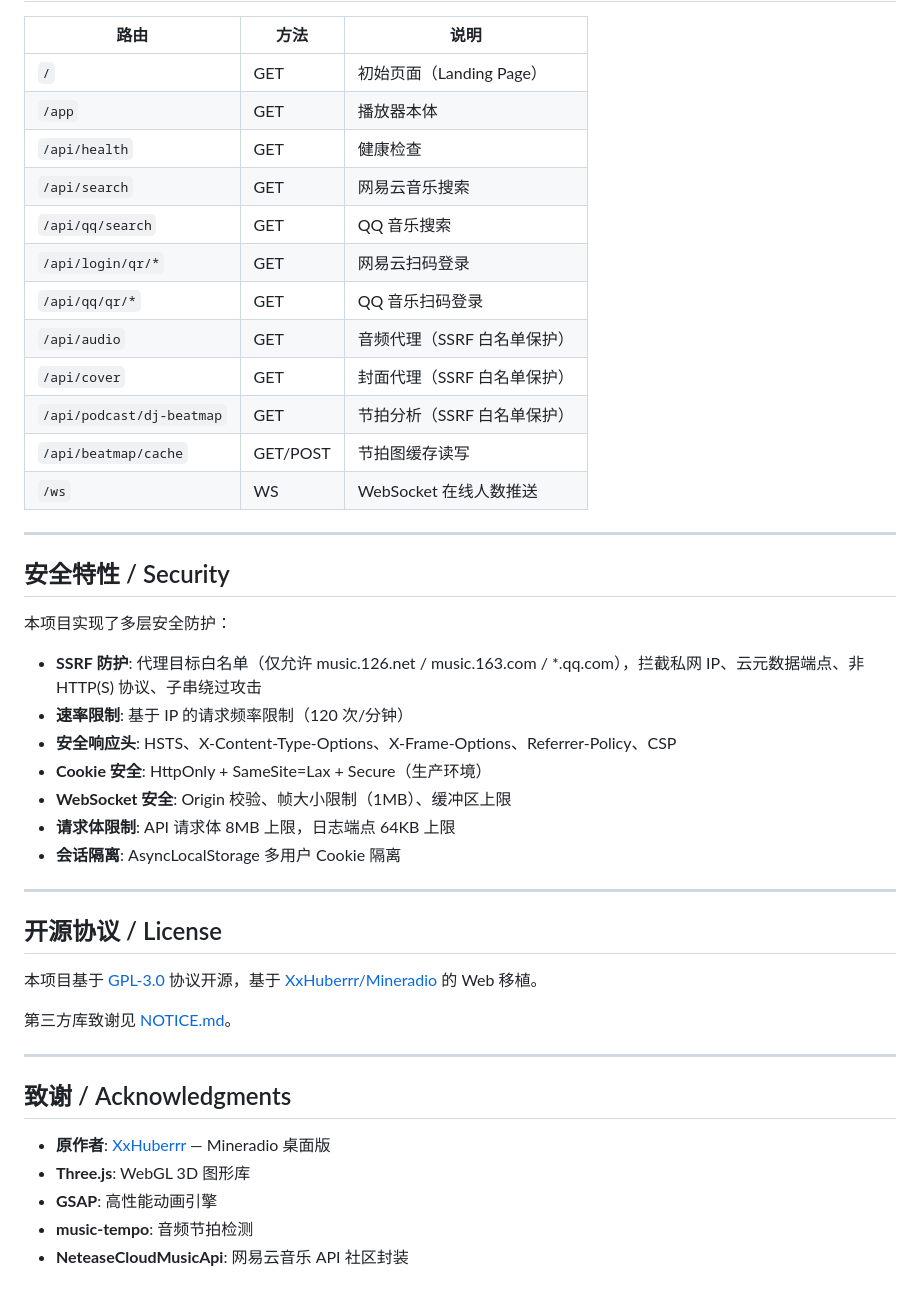
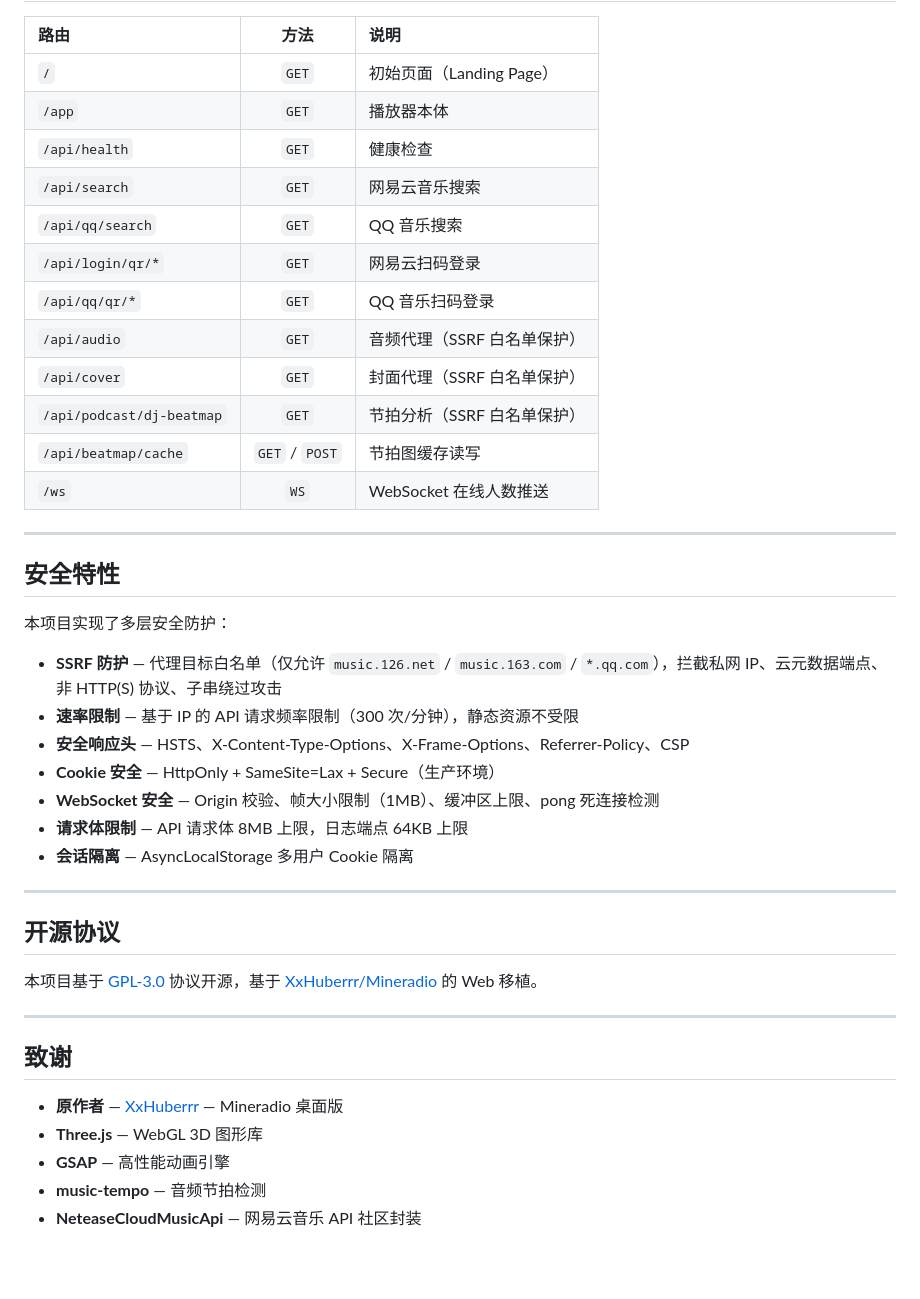
Before and after one commit to ElijahZhao/mineradio-WebAPP, a Markdown page: README.md, the part around one of its changes. GitHub-like rendering; blank space fills up the shorter version.

```diff
--- a/README.md
+++ b/README.md
@@ -160,47 +173,45 @@ mineradio-WebAPP/
 
 | 路由 | 方法 | 说明 |
-|------|------|------|
-| `/` | GET | 初始页面（Landing Page） |
-| `/app` | GET | 播放器本体 |
-| `/api/health` | GET | 健康检查 |
-| `/api/search` | GET | 网易云音乐搜索 |
-| `/api/qq/search` | GET | QQ 音乐搜索 |
-| `/api/login/qr/*` | GET | 网易云扫码登录 |
-| `/api/qq/qr/*` | GET | QQ 音乐扫码登录 |
-| `/api/audio` | GET | 音频代理（SSRF 白名单保护） |
-| `/api/cover` | GET | 封面代理（SSRF 白名单保护） |
-| `/api/podcast/dj-beatmap` | GET | 节拍分析（SSRF 白名单保护） |
-| `/api/beatmap/cache` | GET/POST | 节拍图缓存读写 |
-| `/ws` | WS | WebSocket 在线人数推送 |
+|:---|:---:|:---|
+| `/` | `GET` | 初始页面（Landing Page） |
+| `/app` | `GET` | 播放器本体 |
+| `/api/health` | `GET` | 健康检查 |
+| `/api/search` | `GET` | 网易云音乐搜索 |
+| `/api/qq/search` | `GET` | QQ 音乐搜索 |
+| `/api/login/qr/*` | `GET` | 网易云扫码登录 |
+| `/api/qq/qr/*` | `GET` | QQ 音乐扫码登录 |
+| `/api/audio` | `GET` | 音频代理（SSRF 白名单保护） |
+| `/api/cover` | `GET` | 封面代理（SSRF 白名单保护） |
+| `/api/podcast/dj-beatmap` | `GET` | 节拍分析（SSRF 白名单保护） |
+| `/api/beatmap/cache` | `GET` / `POST` | 节拍图缓存读写 |
+| `/ws` | `WS` | WebSocket 在线人数推送 |
 
 ---
 
-## 安全特性 / Security
+## 安全特性
 
 本项目实现了多层安全防护：
 
-- **SSRF 防护**: 代理目标白名单（仅允许 music.126.net / music.163.com / *.qq.com），拦截私网 IP、云元数据端点、非 HTTP(S) 协议、子串绕过攻击
-- **速率限制**: 基于 IP 的请求频率限制（120 次/分钟）
-- **安全响应头**: HSTS、X-Content-Type-Options、X-Frame-Options、Referrer-Policy、CSP
-- **Cookie 安全**: HttpOnly + SameSite=Lax + Secure（生产环境）
-- **WebSocket 安全**: Origin 校验、帧大小限制（1MB）、缓冲区上限
-- **请求体限制**: API 请求体 8MB 上限，日志端点 64KB 上限
-- **会话隔离**: AsyncLocalStorage 多用户 Cookie 隔离
+- **SSRF 防护** — 代理目标白名单（仅允许 `music.126.net` / `music.163.com` / `*.qq.com`），拦截私网 IP、云元数据端点、非 HTTP(S) 协议、子串绕过攻击
+- **速率限制** — 基于 IP 的 API 请求频率限制（300 次/分钟），静态资源不受限
+- **安全响应头** — HSTS、X-Content-Type-Options、X-Frame-Options、Referrer-Policy、CSP
+- **Cookie 安全** — HttpOnly + SameSite=Lax + Secure（生产环境）
+- **WebSocket 安全** — Origin 校验、帧大小限制（1MB）、缓冲区上限、pong 死连接检测
+- **请求体限制** — API 请求体 8MB 上限，日志端点 64KB 上限
+- **会话隔离** — AsyncLocalStorage 多用户 Cookie 隔离
 
 ---
 
-## 开源协议 / License
+## 开源协议
 
 本项目基于 [GPL-3.0](LICENSE) 协议开源，基于 [XxHuberrr/Mineradio](https://github.com/XxHuberrr/Mineradio) 的 Web 移植。
 
-第三方库致谢见 [NOTICE.md](NOTICE.md)。
-
 ---
 
-## 致谢 / Acknowledgments
+## 致谢
 
-- **原作者**: [XxHuberrr](https://github.com/XxHuberrr) — Mineradio 桌面版
-- **Three.js**: WebGL 3D 图形库
-- **GSAP**: 高性能动画引擎
-- **music-tempo**: 音频节拍检测
-- **NeteaseCloudMusicApi**: 网易云音乐 API 社区封装
+- **原作者** — [XxHuberrr](https://github.com/XxHuberrr) — Mineradio 桌面版
+- **Three.js** — WebGL 3D 图形库
+- **GSAP** — 高性能动画引擎
+- **music-tempo** — 音频节拍检测
+- **NeteaseCloudMusicApi** — 网易云音乐 API 社区封装
```
Also changed, not shown: other parts of README.md (+80 -67 lines), screenshot-app.png (added), screenshot-landing.png (added).
